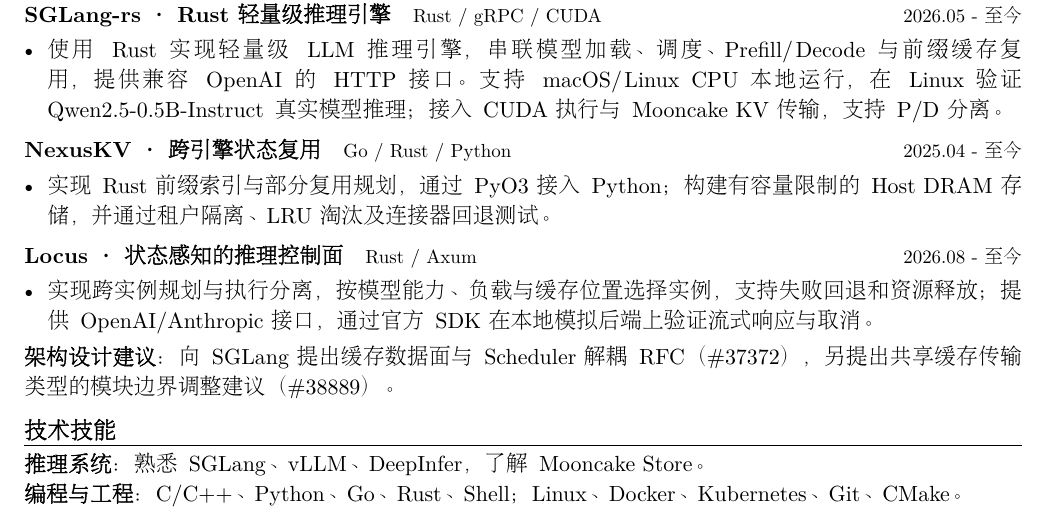
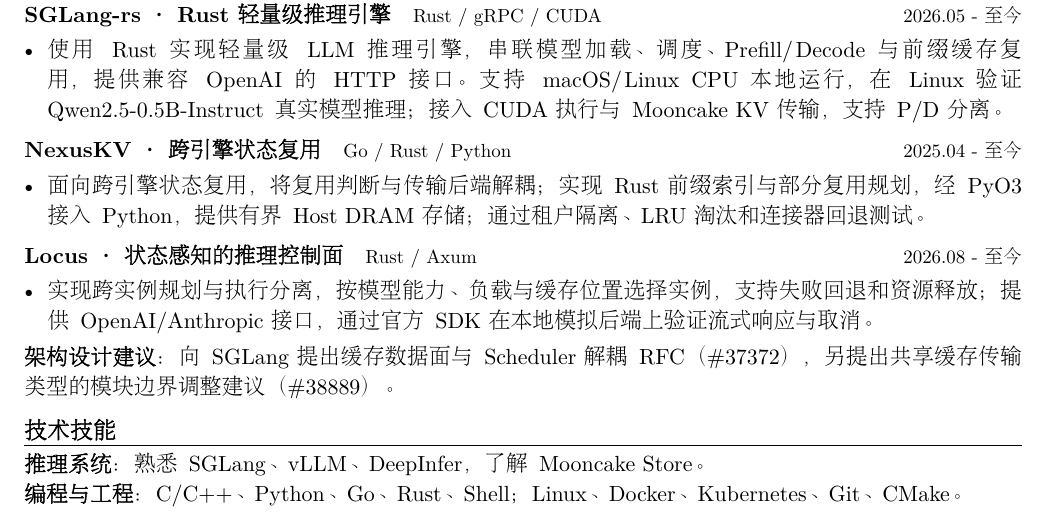
Before and after one commit to imReese/imReese, a LaTeX CV (resume/main.tex): part of the page, cut so that both start at the same text. Compiled offline with XeLaTeX; a missing font is replaced by an installed copy or a similar font.

Commit message:
docs: balance NexusKV resume architecture and implementation

```diff
--- a/resume/main.tex
+++ b/resume/main.tex
@@ -82,7 +82,7 @@
 \vspace{2pt}
 \compactproject{NexusKV · 跨引擎状态复用}{2025.04 - 至今}{https://github.com/imReese/NexusKV}{Go / Rust / Python}
 \begin{itemize}
-\item 实现 Rust 前缀索引与部分复用规划，通过 PyO3 接入 Python；构建有容量限制的 Host DRAM 存储，并通过租户隔离、LRU 淘汰及连接器回退测试。
+\item 面向跨引擎状态复用，将复用判断与传输后端解耦；实现 Rust 前缀索引与部分复用规划，经 PyO3 接入 Python，提供有界 Host DRAM 存储；通过租户隔离、LRU 淘汰和连接器回退测试。
 \end{itemize}
 \vspace{2pt}
 \compactproject{Locus · 状态感知的推理控制面}{2026.08 - 至今}{https://github.com/imReese/Locus}{Rust / Axum}
```
Also changed, not shown: resume/main.pdf.
